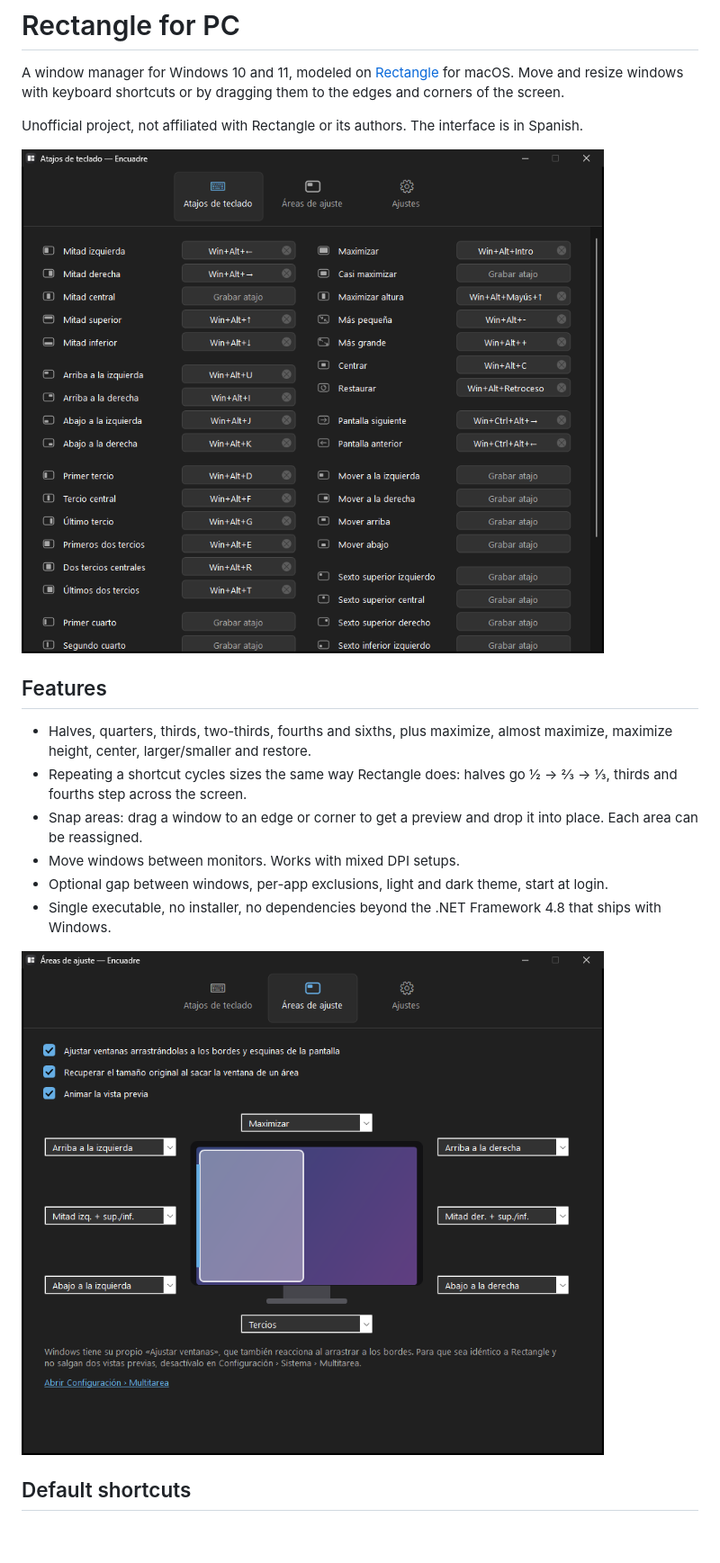
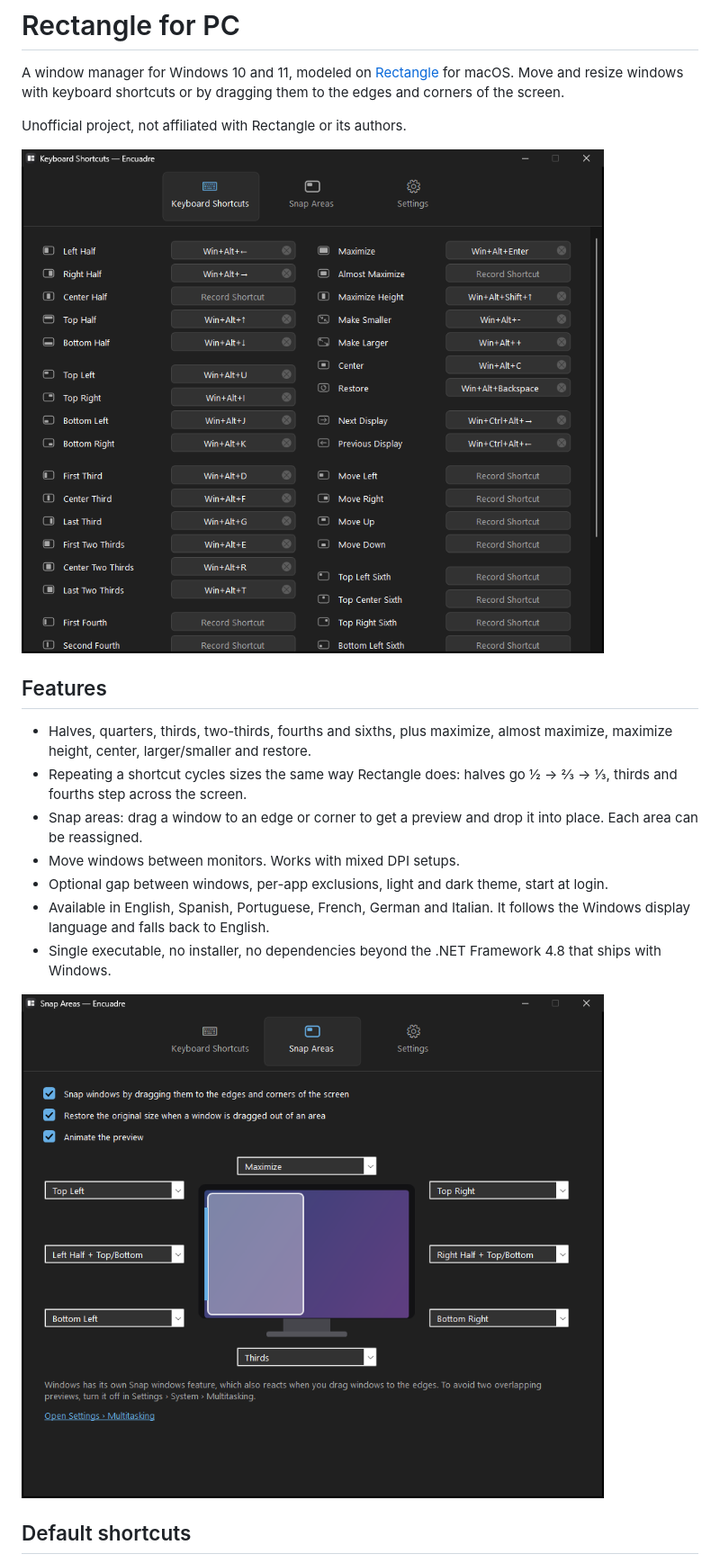
Before and after one commit to kkkometo/rectangle-for-pc, a Markdown page: README.md, the part around one of its changes. Shown at 90% size. Drawn GitHub-style; pictures changed too: docs/shortcuts.png, docs/snap-areas.png; blank space fills up the shorter version.

```diff
--- a/README.md
+++ b/README.md
@@ -2,7 +2,7 @@
 
 A window manager for Windows 10 and 11, modeled on [Rectangle](https://rectangleapp.com/) for macOS. Move and resize windows with keyboard shortcuts or by dragging them to the edges and corners of the screen.
 
-Unofficial project, not affiliated with Rectangle or its authors. The interface is in Spanish.
+Unofficial project, not affiliated with Rectangle or its authors.
 
 ![Keyboard shortcuts](docs/shortcuts.png)
 
@@ -13,6 +13,7 @@ Unofficial project, not affiliated with Rectangle or its authors. The interface
 - Snap areas: drag a window to an edge or corner to get a preview and drop it into place. Each area can be reassigned.
 - Move windows between monitors. Works with mixed DPI setups.
 - Optional gap between windows, per-app exclusions, light and dark theme, start at login.
+- Available in English, Spanish, Portuguese, French, German and Italian. It follows the Windows display language and falls back to English.
 - Single executable, no installer, no dependencies beyond the .NET Framework 4.8 that ships with Windows.
 
 ![Snap areas](docs/snap-areas.png)
```
Also changed, not shown: other parts of README.md (+9 -0 lines), docs/settings.png (added), 5 other files.
